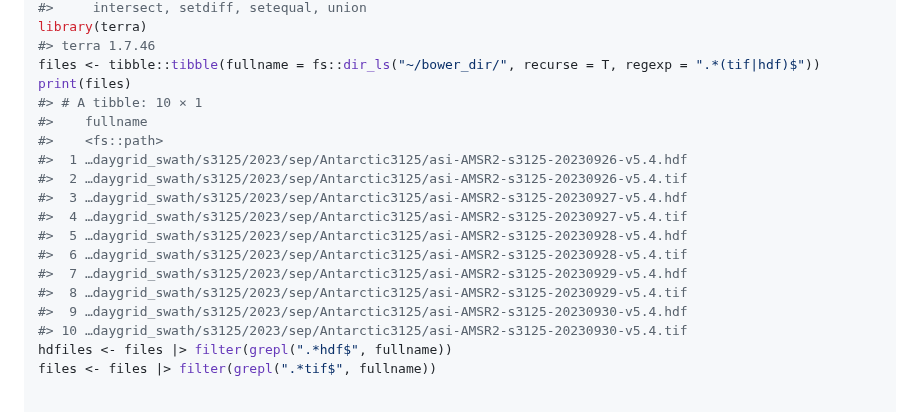
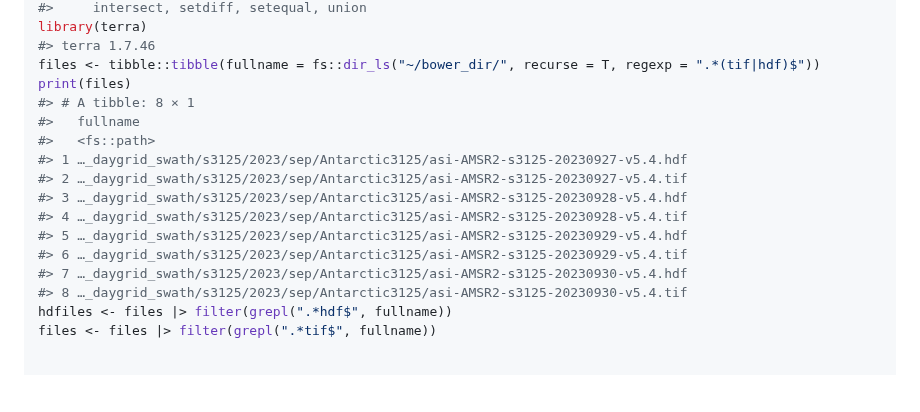
Before and after one commit to diminutive/idea.sources00, a Markdown page: README.md, the part around the change. GitHub-like rendering; blank space fills up the shorter version.

Commit message:
refreshing data

```diff
--- a/README.md
+++ b/README.md
@@ -43,19 +43,17 @@ library(terra)
 #> terra 1.7.46
 files <- tibble::tibble(fullname = fs::dir_ls("~/bower_dir/", recurse = T, regexp = ".*(tif|hdf)$"))
 print(files)
-#> # A tibble: 10 × 1
-#>    fullname
-#>    <fs::path>
-#>  1 …daygrid_swath/s3125/2023/sep/Antarctic3125/asi-AMSR2-s3125-20230926-v5.4.hdf
-#>  2 …daygrid_swath/s3125/2023/sep/Antarctic3125/asi-AMSR2-s3125-20230926-v5.4.tif
-#>  3 …daygrid_swath/s3125/2023/sep/Antarctic3125/asi-AMSR2-s3125-20230927-v5.4.hdf
-#>  4 …daygrid_swath/s3125/2023/sep/Antarctic3125/asi-AMSR2-s3125-20230927-v5.4.tif
-#>  5 …daygrid_swath/s3125/2023/sep/Antarctic3125/asi-AMSR2-s3125-20230928-v5.4.hdf
-#>  6 …daygrid_swath/s3125/2023/sep/Antarctic3125/asi-AMSR2-s3125-20230928-v5.4.tif
-#>  7 …daygrid_swath/s3125/2023/sep/Antarctic3125/asi-AMSR2-s3125-20230929-v5.4.hdf
-#>  8 …daygrid_swath/s3125/2023/sep/Antarctic3125/asi-AMSR2-s3125-20230929-v5.4.tif
-#>  9 …daygrid_swath/s3125/2023/sep/Antarctic3125/asi-AMSR2-s3125-20230930-v5.4.hdf
-#> 10 …daygrid_swath/s3125/2023/sep/Antarctic3125/asi-AMSR2-s3125-20230930-v5.4.tif
+#> # A tibble: 8 × 1
+#>   fullname
+#>   <fs::path>
+#> 1 …_daygrid_swath/s3125/2023/sep/Antarctic3125/asi-AMSR2-s3125-20230927-v5.4.hdf
+#> 2 …_daygrid_swath/s3125/2023/sep/Antarctic3125/asi-AMSR2-s3125-20230927-v5.4.tif
+#> 3 …_daygrid_swath/s3125/2023/sep/Antarctic3125/asi-AMSR2-s3125-20230928-v5.4.hdf
+#> 4 …_daygrid_swath/s3125/2023/sep/Antarctic3125/asi-AMSR2-s3125-20230928-v5.4.tif
+#> 5 …_daygrid_swath/s3125/2023/sep/Antarctic3125/asi-AMSR2-s3125-20230929-v5.4.hdf
+#> 6 …_daygrid_swath/s3125/2023/sep/Antarctic3125/asi-AMSR2-s3125-20230929-v5.4.tif
+#> 7 …_daygrid_swath/s3125/2023/sep/Antarctic3125/asi-AMSR2-s3125-20230930-v5.4.hdf
+#> 8 …_daygrid_swath/s3125/2023/sep/Antarctic3125/asi-AMSR2-s3125-20230930-v5.4.tif
 hdfiles <- files |> filter(grepl(".*hdf$", fullname))
 files <- files |> filter(grepl(".*tif$", fullname))
 
```
